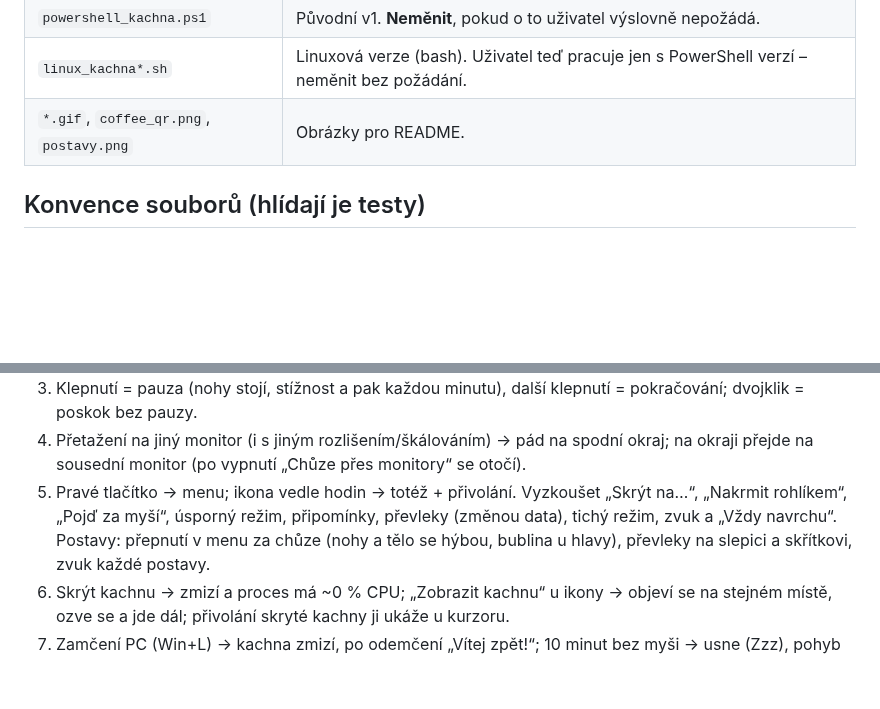
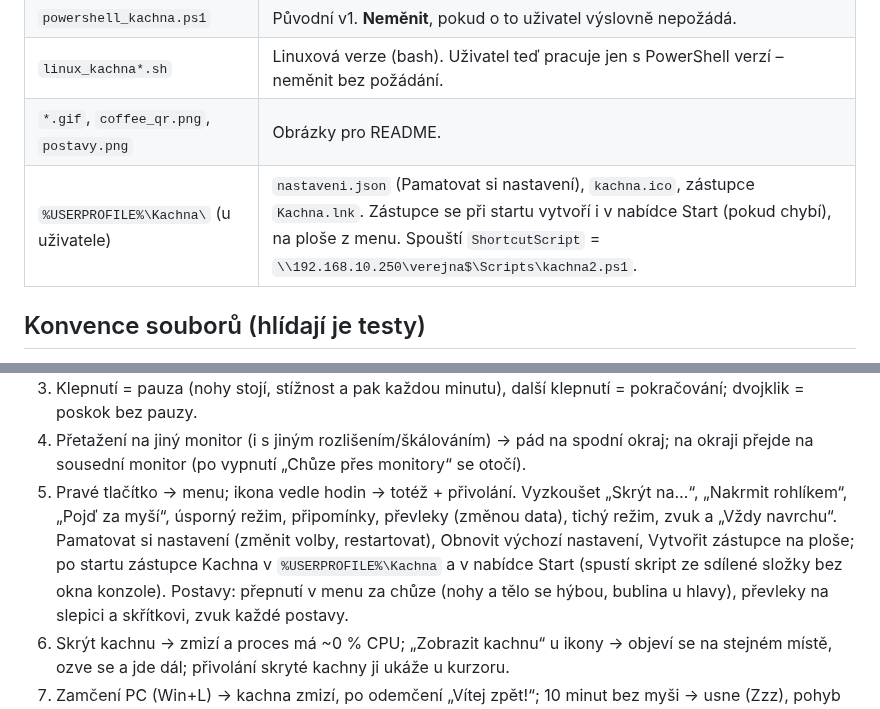
Before and after one commit to vlapri/Kachny, a Markdown page: CLAUDE.md, 2 parts joined by grey strips. GitHub-like rendering; blank space fills up the shorter version.

```diff
--- a/CLAUDE.md
+++ b/CLAUDE.md
@@ -15,6 +15,7 @@ Komunikace s uživatelem, texty v UI i komentáře v kódu jsou **česky**. Kach
 | `powershell_kachna.ps1` | Původní v1. **Neměnit**, pokud o to uživatel výslovně nepožádá. |
 | `linux_kachna*.sh` | Linuxová verze (bash). Uživatel teď pracuje jen s PowerShell verzí – neměnit bez požádání. |
 | `*.gif`, `coffee_qr.png`, `postavy.png` | Obrázky pro README. |
+| `%USERPROFILE%\Kachna\` (u uživatele) | `nastaveni.json` (Pamatovat si nastavení), `kachna.ico`, zástupce `Kachna.lnk`. Zástupce se při startu vytvoří i v nabídce Start (pokud chybí), na ploše z menu. Spouští `ShortcutScript` = `\\192.168.10.250\verejna$\Scripts\kachna2.ps1`. |
 
 ## Konvence souborů (hlídají je testy)
 
@@ -171,6 +179,8 @@ Vykreslení WPF, skutečné DPI, chování myši a události Windows se na Linux
    (po vypnutí „Chůze přes monitory“ se otočí).
 5. Pravé tlačítko → menu; ikona vedle hodin → totéž + přivolání. Vyzkoušet „Skrýt na…“, „Nakrmit rohlíkem“, „Pojď za myší“,
    úsporný režim, připomínky, převleky (změnou data), tichý režim, zvuk a „Vždy navrchu“.
+   Pamatovat si nastavení (změnit volby, restartovat), Obnovit výchozí nastavení, Vytvořit zástupce na ploše; po startu zástupce
+   Kachna v `%USERPROFILE%\Kachna` a v nabídce Start (spustí skript ze sdílené složky bez okna konzole).
    Postavy: přepnutí v menu za chůze (nohy a tělo se hýbou, bublina u hlavy), převleky na slepici a skřítkovi, zvuk každé postavy.
 6. Skrýt kachnu → zmizí a proces má ~0 % CPU; „Zobrazit kachnu“ u ikony → objeví se na stejném místě, ozve se a jde dál;
    přivolání skryté kachny ji ukáže u kurzoru.
```
Also changed, not shown: other parts of CLAUDE.md (+9 -2 lines), README.md (+14 -6 lines), postavy.png, 2 other files.
